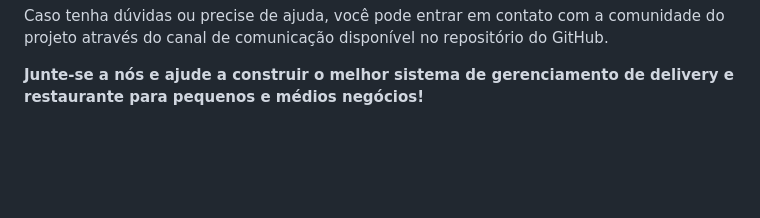
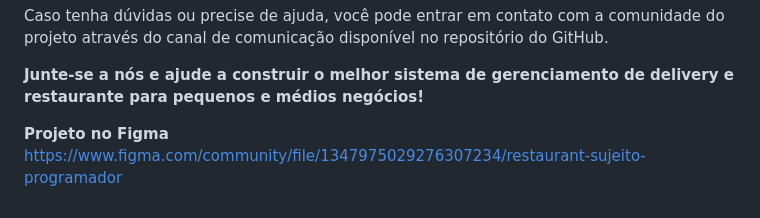
Before and after one commit to William-vale/projeto-hamburgueria, a Markdown page: README.md, the part around the change. GitHub-like rendering; blank space fills up the shorter version.

```diff
--- a/README.md
+++ b/README.md
@@ -53,3 +53,6 @@ Para iniciar com o Projeto Hamburgueria, siga os passos do guia de instalação
 Caso tenha dúvidas ou precise de ajuda, você pode entrar em contato com a comunidade do projeto através do canal de comunicação disponível no repositório do GitHub.
 
 **Junte-se a nós e ajude a construir o melhor sistema de gerenciamento de delivery e restaurante para pequenos e médios negócios!**
+
+**Projeto no Figma**
+[https://www.figma.com/community/file/1347975029276307234/restaurant-sujeito-programador](https://www.figma.com/community/file/1347975029276307234/restaurant-sujeito-programador)
```
